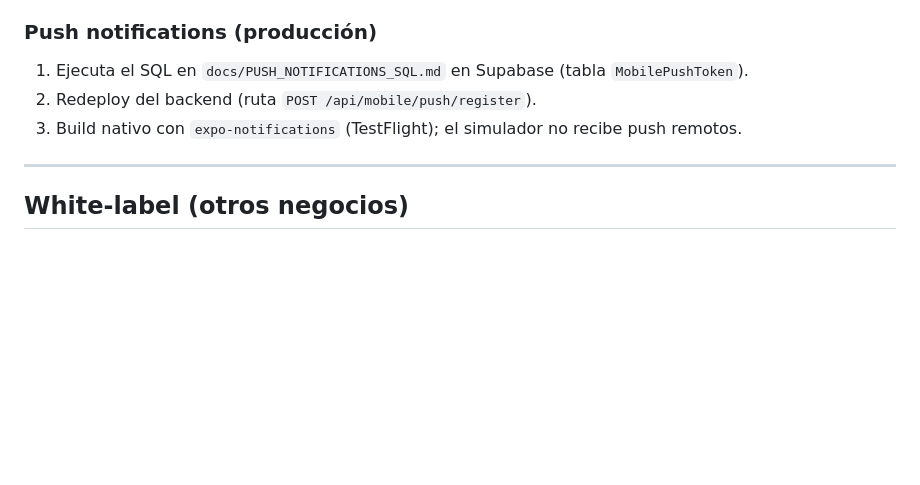
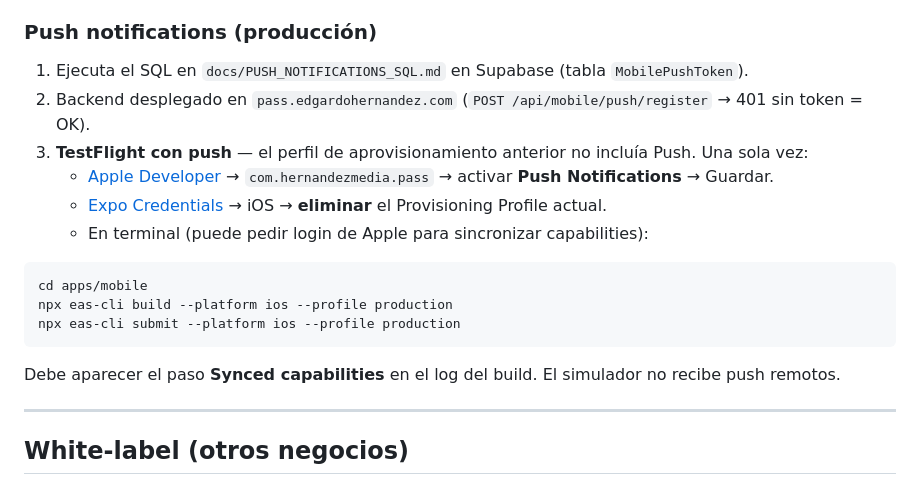
Before and after one commit to EdgardoJRM/workshop-space-counter, a Markdown page: docs/MOBILE_APP.md, the part around the change. Drawn GitHub-style; blank space fills up the shorter version.

Commit message:
docs: pasos para TestFlight con push notifications en iOS
Co-authored-by: Cursor <cursoragent@cursor.com>

````diff
--- a/docs/MOBILE_APP.md
+++ b/docs/MOBILE_APP.md
@@ -98,8 +98,19 @@ Misma funcionalidad que el admin web:
 ### Push notifications (producción)
 
 1. Ejecuta el SQL en `docs/PUSH_NOTIFICATIONS_SQL.md` en Supabase (tabla `MobilePushToken`).
-2. Redeploy del backend (ruta `POST /api/mobile/push/register`).
-3. Build nativo con `expo-notifications` (TestFlight); el simulador no recibe push remotos.
+2. Backend desplegado en `pass.edgardohernandez.com` (`POST /api/mobile/push/register` → 401 sin token = OK).
+3. **TestFlight con push** — el perfil de aprovisionamiento anterior no incluía Push. Una sola vez:
+   - [Apple Developer](https://developer.apple.com/account/resources/identifiers/list) → `com.hernandezmedia.pass` → activar **Push Notifications** → Guardar.
+   - [Expo Credentials](https://expo.dev/accounts/gardin12/projects/hernandez-pass/credentials) → iOS → **eliminar** el Provisioning Profile actual.
+   - En terminal (puede pedir login de Apple para sincronizar capabilities):
+
+```bash
+cd apps/mobile
+npx eas-cli build --platform ios --profile production
+npx eas-cli submit --platform ios --profile production
+```
+
+   Debe aparecer el paso **Synced capabilities** en el log del build. El simulador no recibe push remotos.
 
 ---
 
````
